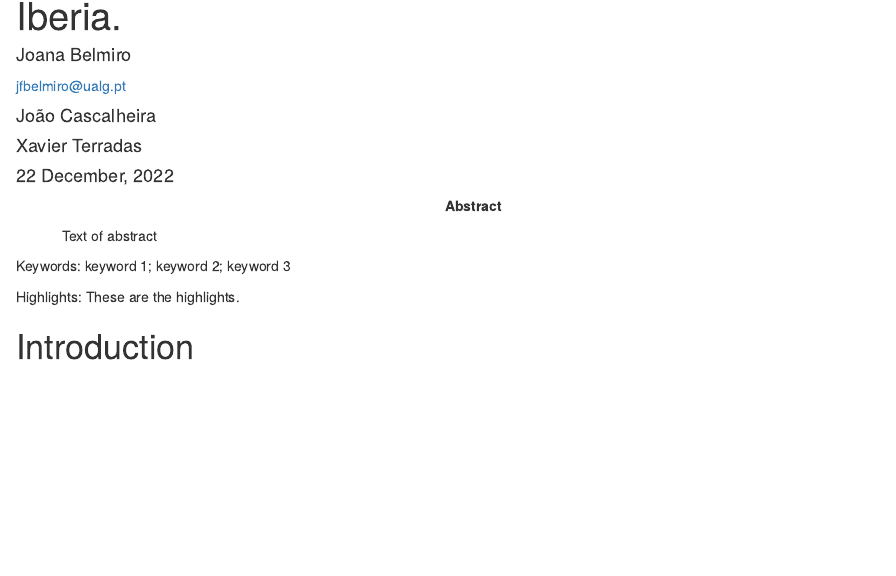
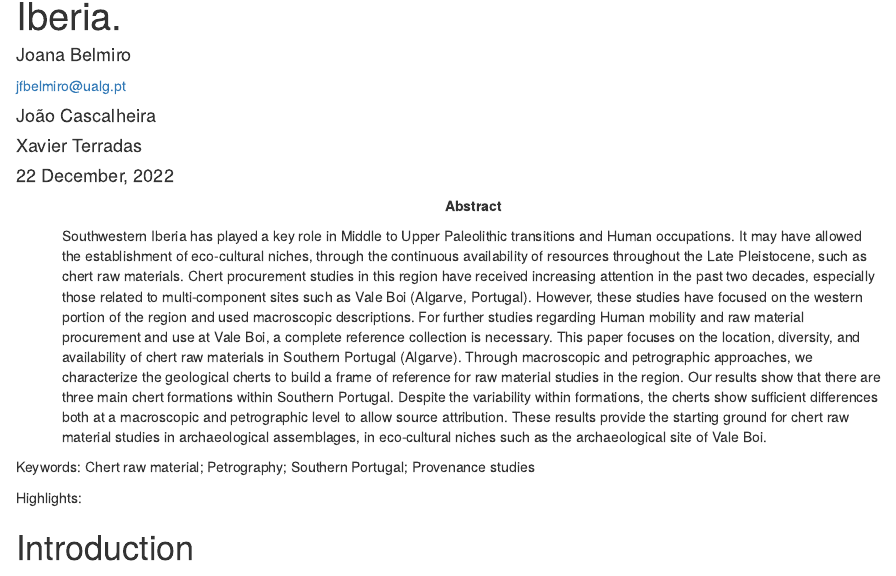
Before and after one commit to jbelmiro/FramesReferenceChert, an R Markdown document (analysis/paper/paper.Rmd): the page in a window 1100 px wide, from 110 px down. Rendered offline with R 4.5, knitr and Pandoc, with nearby package versions; drawn as R Markdown's standard HTML page in place of the format the file asks for; some code elsewhere in the file could not run offline; a font, style sheet, LaTeX package, included part or bibliography that could not be used is replaced or left out.

Commit message:
- Added PDF of SOM - Abstract and keywords

```diff
--- a/analysis/paper/paper.Rmd
+++ b/analysis/paper/paper.Rmd
@@ -28,11 +28,10 @@ output:
 bibliography: references.bib
 csl: "../templates/journal-of-archaeological-science.csl" # Insert path for the bib-style
 abstract: |
-  Text of abstract
+  Southwestern Iberia has played a key role in Middle to Upper Paleolithic transitions and Human occupations. It may have allowed the establishment of eco-cultural niches, through the continuous availability of resources throughout the Late Pleistocene, such as chert raw materials. Chert procurement studies in this region have received increasing attention in the past two decades, especially those related to multi-component sites such as Vale Boi (Algarve, Portugal). However, these studies have focused on the western portion of the region and used macroscopic descriptions. For further studies regarding Human mobility and raw material procurement and use at Vale Boi, a complete reference collection is necessary. This paper focuses on the location, diversity, and availability of chert raw materials in Southern Portugal (Algarve). Through macroscopic and petrographic approaches, we characterize the geological cherts to build a frame of reference for raw material studies in the region. Our results show that there are three main chert formations within Southern Portugal. Despite the variability within formations, the cherts show sufficient differences both at a macroscopic and petrographic level to allow source attribution. These results provide the starting ground for chert raw material studies in archaeological assemblages, in eco-cultural niches such as the archaeological site of Vale Boi.
+
 keywords: |
-  keyword 1; keyword 2; keyword 3
-highlights: |
-  These are the highlights.
+  Chert raw material; Petrography; Southern Portugal; Provenance studies
 ---
 
 <!-- This is the format for text comments that will be ignored during renderings. Do not put R code in these comments because it will not be ignored. -->
```
Also changed, not shown: analysis/supplementary-materials/analysis_datasets.pdf (added).
